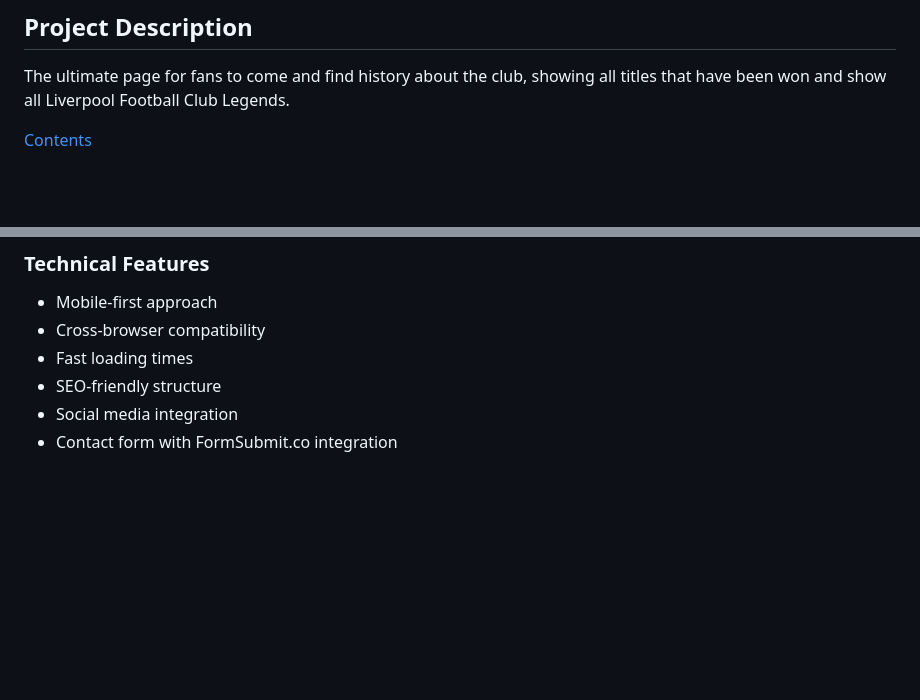
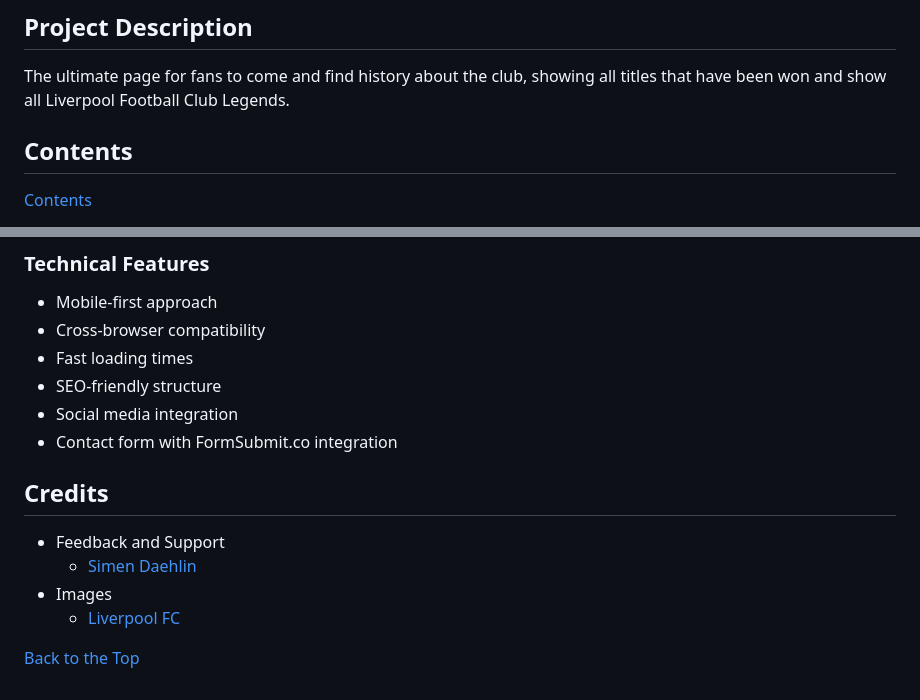
Before and after one commit to brandonlea/LFC-Fan-Page, a Markdown page: README.md, 2 parts joined by grey strips. Rendered like a GitHub page; blank space fills up the shorter version.

Commit message:
Added Credits.

```diff
--- a/README.md
+++ b/README.md
@@ -3,6 +3,8 @@
 ## Project Description
 
 The ultimate page for fans to come and find history about the club, showing all titles that have been won and show all Liverpool Football Club Legends.
+
+## Contents
 
 [Contents](#contents)
 
@@ -151,3 +153,12 @@ The font family I have choosen is [Lato](https://fonts.google.com/specimen/Lato,
 - SEO-friendly structure
 - Social media integration
 - Contact form with FormSubmit.co integration
+
+## Credits
+
+- Feedback and Support
+  - [Simen Daehlin](https://github.com/Eventyret)
+- Images
+  - [Liverpool FC](https://liverpoolfc.com/)
+
+[Back to the Top](#contents)
```
